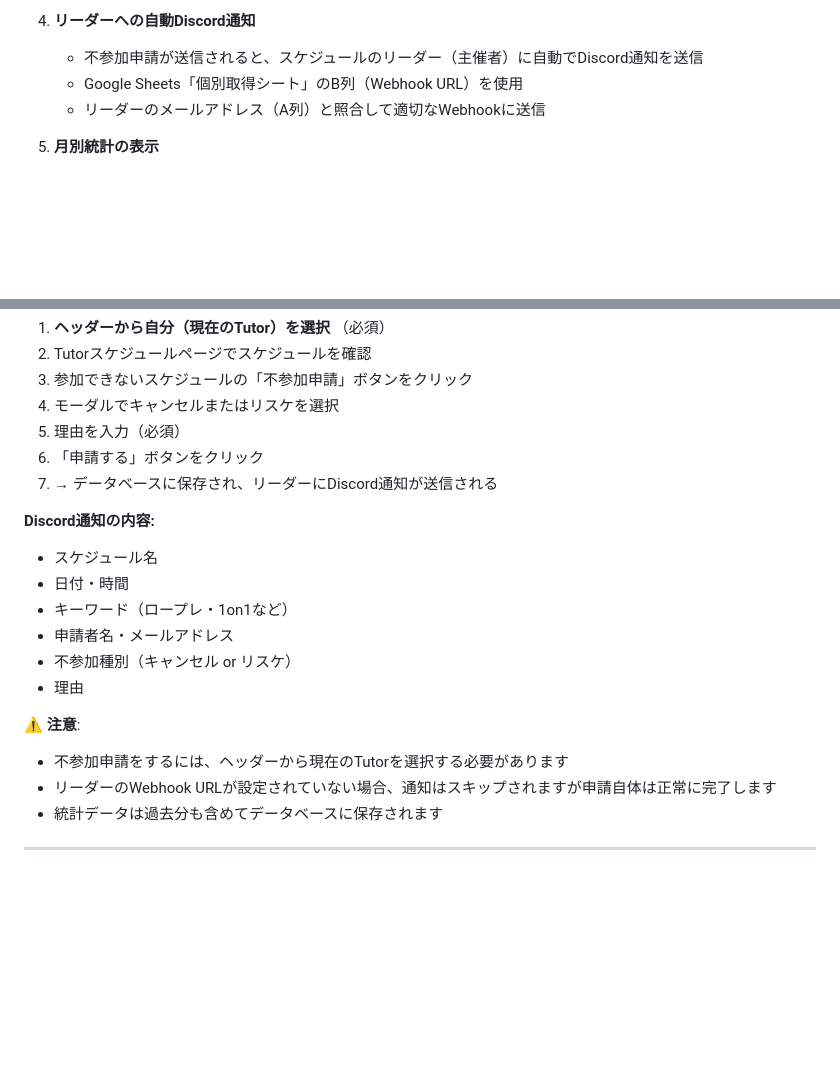
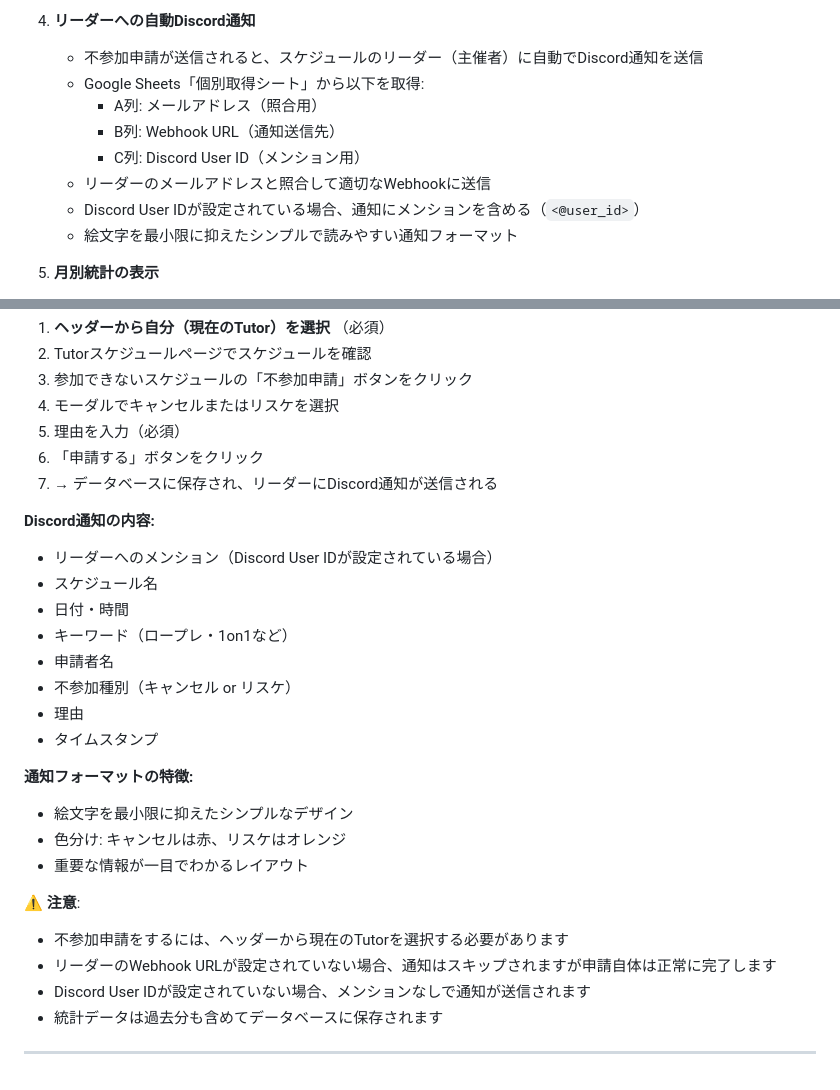
Before and after one commit to kyo10310415/wannav-student-management, a Markdown page: README.md, 2 parts joined by grey strips. Rendered like a GitHub page; blank space fills up the shorter version.

Commit message:
docs: Update Discord notification documentation with mention feature

```diff
--- a/README.md
+++ b/README.md
@@ -1030,8 +1030,13 @@ APP_URL=https://wannav-student-management.onrender.com
 
 4. **リーダーへの自動Discord通知**
    - 不参加申請が送信されると、スケジュールのリーダー（主催者）に自動でDiscord通知を送信
-   - Google Sheets「個別取得シート」のB列（Webhook URL）を使用
-   - リーダーのメールアドレス（A列）と照合して適切なWebhookに送信
+   - Google Sheets「個別取得シート」から以下を取得:
+     - A列: メールアドレス（照合用）
+     - B列: Webhook URL（通知送信先）
+     - C列: Discord User ID（メンション用）
+   - リーダーのメールアドレスと照合して適切なWebhookに送信
+   - Discord User IDが設定されている場合、通知にメンションを含める（`<@user_id>`）
+   - 絵文字を最小限に抑えたシンプルで読みやすい通知フォーマット
 
 5. **月別統計の表示**
    - Tutor管理ページで月別の不参加統計を確認可能
@@ -1049,16 +1054,24 @@ APP_URL=https://wannav-student-management.onrender.com
 7. → データベースに保存され、リーダーにDiscord通知が送信される
 
 **Discord通知の内容:**
+- リーダーへのメンション（Discord User IDが設定されている場合）
 - スケジュール名
 - 日付・時間
 - キーワード（ロープレ・1on1など）
-- 申請者名・メールアドレス
+- 申請者名
 - 不参加種別（キャンセル or リスケ）
 - 理由
+- タイムスタンプ
+
+**通知フォーマットの特徴:**
+- 絵文字を最小限に抑えたシンプルなデザイン
+- 色分け: キャンセルは赤、リスケはオレンジ
+- 重要な情報が一目でわかるレイアウト
 
 ⚠️ **注意**:
 - 不参加申請をするには、ヘッダーから現在のTutorを選択する必要があります
 - リーダーのWebhook URLが設定されていない場合、通知はスキップされますが申請自体は正常に完了します
+- Discord User IDが設定されていない場合、メンションなしで通知が送信されます
 - 統計データは過去分も含めてデータベースに保存されます
 
 ---
```
